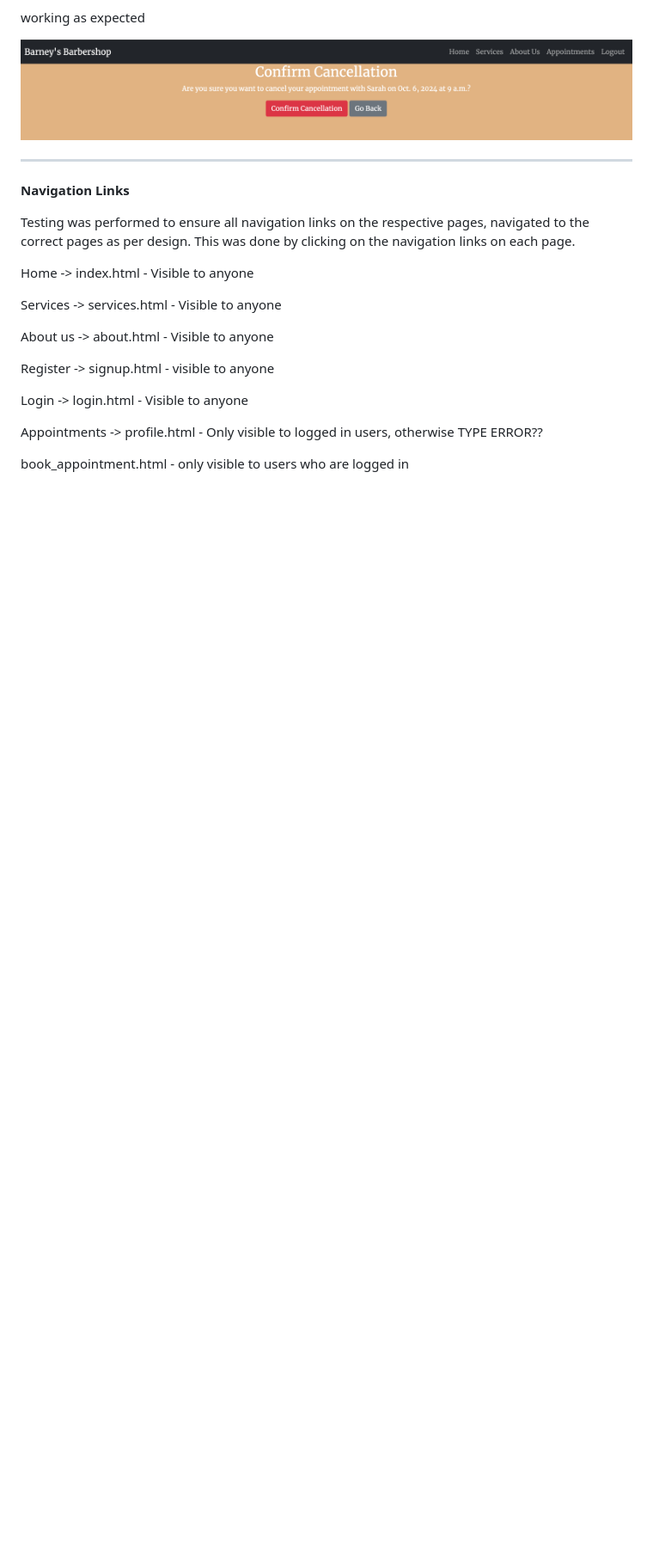
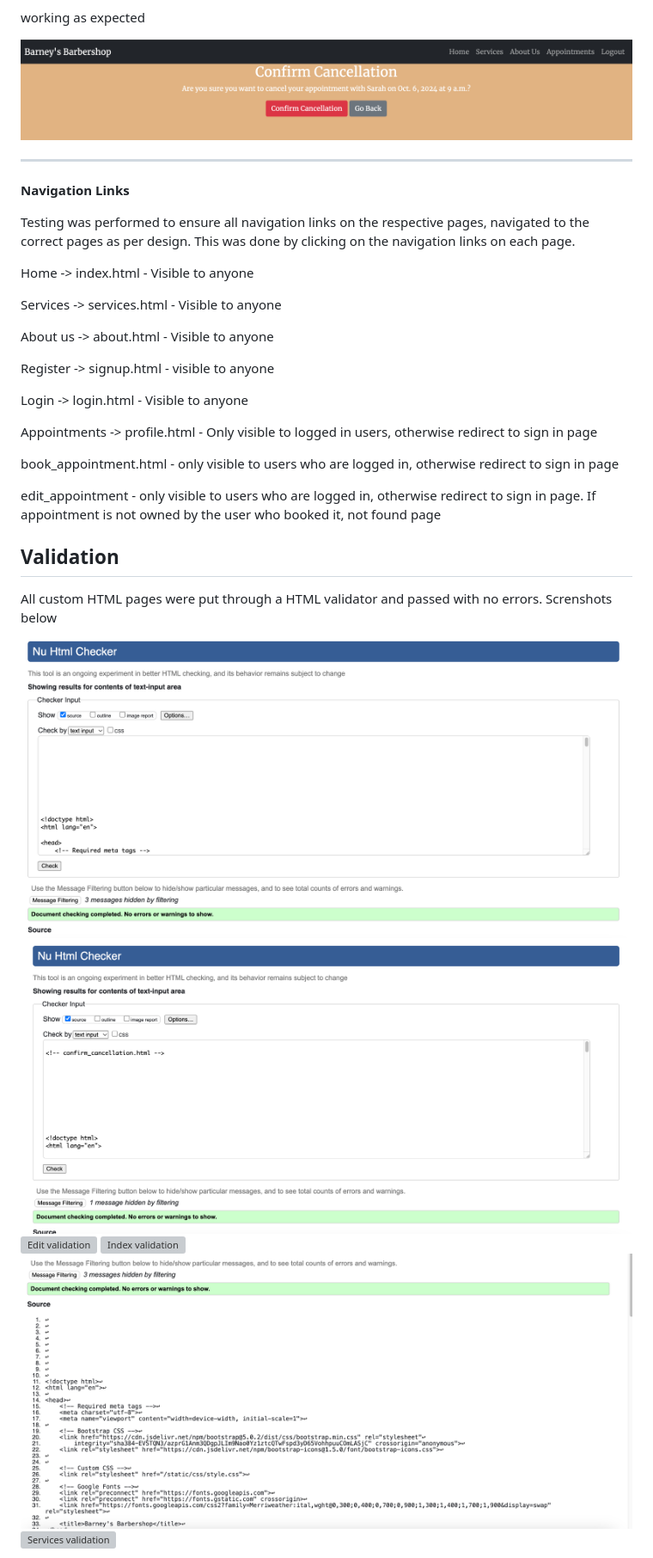
Before and after one commit to JasonHorgan/barbershop-pp4, a Markdown page: TESTING.md, the part around the change printed below. Shown: that part at 86% size. Drawn GitHub-style; blank space fills up the shorter version; grey boxes are pictures that could not be loaded.

Commit message:
Add more info to testing

```diff
--- a/TESTING.md
+++ b/TESTING.md
@@ -152,6 +152,21 @@ Register -> signup.html - visible to anyone
 
 Login -> login.html - Visible to anyone
 
-Appointments -> profile.html - Only visible to logged in users, otherwise TYPE ERROR??
+Appointments -> profile.html - Only visible to logged in users, otherwise redirect to sign in page
 
-book_appointment.html - only visible to users who are logged in
+book_appointment.html - only visible to users who are logged in, otherwise redirect to sign in page
+
+edit_appointment - only visible to users who are logged in, otherwise redirect to sign in page. If appointment is not owned by the user who booked it, not found page
+
+## Validation
+
+All custom HTML pages were put through a HTML validator and passed with no errors. Screnshots below
+
+
+![About validation](documentation/about_validation.png)
+![Confirm validation](documentation/confirmcancellation_validation.png)
+![Edit validation](documentation/editappointment_validation.png)
+![Index validation](documentation/index_validation.png)
+![Profile validation](documentation/profile_validation.png)
+![Services validation](documentation/services_validation.png)
+
```
Also changed, not shown: other parts of TESTING.md (+16 -0 lines).
